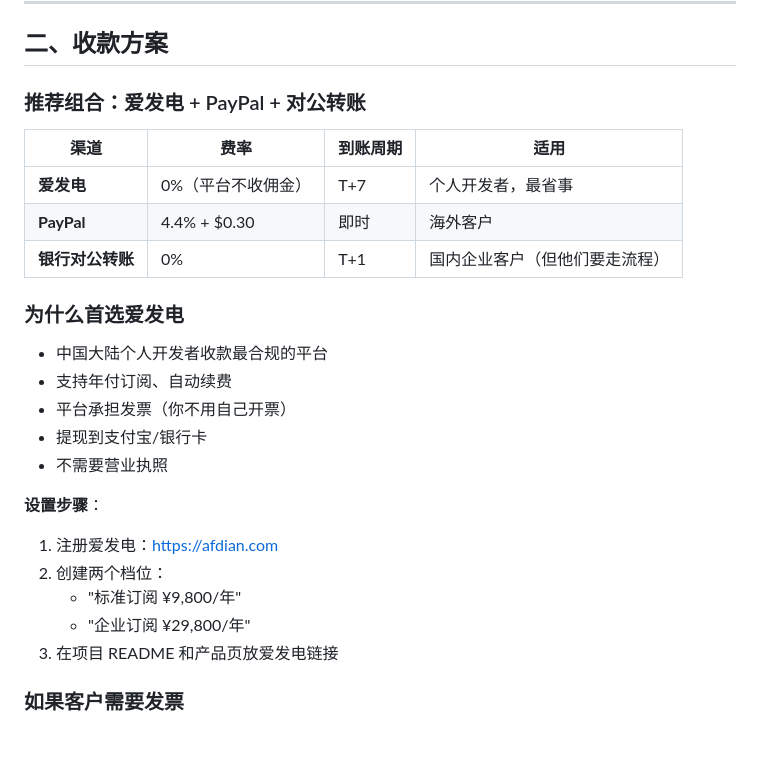
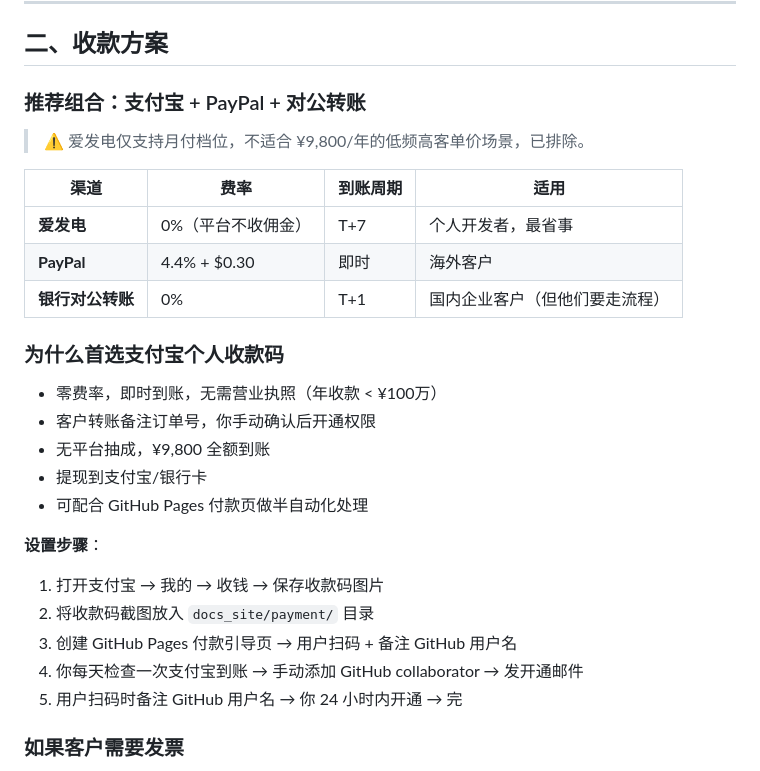
Before and after one commit to yicechuhai/rk3588-industrial-toolkit, a Markdown page: PAYMENT_PLAN.md, the part around the change. Rendered like a GitHub page; blank space fills up the shorter version.

Commit message:
docs: 修正收款方案为支付宝+付款引导页, 新增 docs_site/payment/index.md

```diff
--- a/PAYMENT_PLAN.md
+++ b/PAYMENT_PLAN.md
@@ -58,7 +58,10 @@ fi
 
 ## 二、收款方案
 
-### 推荐组合：爱发电 + PayPal + 对公转账
+### 推荐组合：支付宝 + PayPal + 对公转账
+
+> ⚠ 爱发电仅支持月付档位，不适合 ¥9,800/年的低频高客单价场景，已排除。
+
 
 | 渠道 | 费率 | 到账周期 | 适用 |
 |------|------|---------|------|
@@ -66,20 +69,20 @@ fi
 | **PayPal** | 4.4% + $0.30 | 即时 | 海外客户 |
 | **银行对公转账** | 0% | T+1 | 国内企业客户（但他们要走流程） |
 
-### 为什么首选爱发电
+### 为什么首选支付宝个人收款码
 
-- 中国大陆个人开发者收款最合规的平台
-- 支持年付订阅、自动续费
-- 平台承担发票（你不用自己开票）
+- 零费率，即时到账，无需营业执照（年收款 < ¥100万）
+- 客户转账备注订单号，你手动确认后开通权限
+- 无平台抽成，¥9,800 全额到账
 - 提现到支付宝/银行卡
-- 不需要营业执照
+- 可配合 GitHub Pages 付款页做半自动化处理
 
 **设置步骤**：
-1. 注册爱发电：https://afdian.com
-2. 创建两个档位：
-   - "标准订阅 ¥9,800/年"
-   - "企业订阅 ¥29,800/年"
-3. 在项目 README 和产品页放爱发电链接
+1. 打开支付宝 → 我的 → 收钱 → 保存收款码图片
+2. 将收款码截图放入 `docs_site/payment/` 目录
+3. 创建 GitHub Pages 付款引导页 → 用户扫码 + 备注 GitHub 用户名
+4. 你每天检查一次支付宝到账 → 手动添加 GitHub collaborator → 发开通邮件
+5. 用户扫码时备注 GitHub 用户名 → 你 24 小时内开通 → 完
 
 ### 如果客户需要发票
 
```
Also changed, not shown: docs_site/payment/index.md (added, +73 -0 lines).
